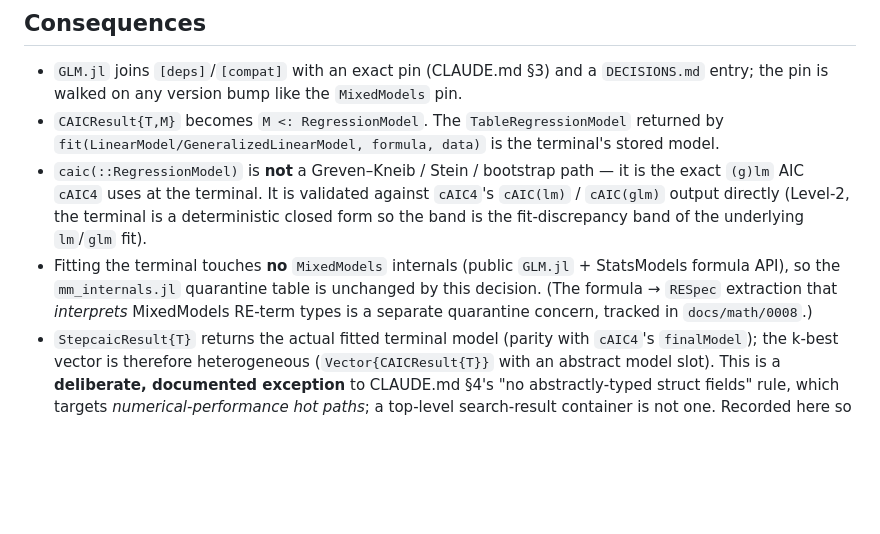
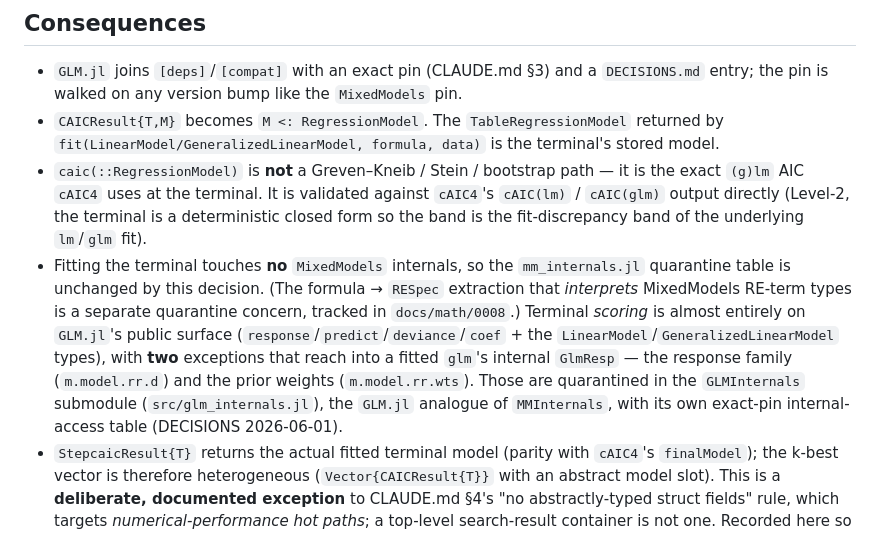
Before and after one commit to RMKruse/ConditionalAIC.jl, a Markdown page: docs/adr/0006-glm-terminal-and-result-generalization.md, the part around the change. GitHub-like rendering; blank space fills up the shorter version.

```diff
--- a/docs/adr/0006-glm-terminal-and-result-generalization.md
+++ b/docs/adr/0006-glm-terminal-and-result-generalization.md
@@ -72,10 +72,15 @@ through the search machinery (`caic`, `CAICResult`, `StepcaicResult`).
   `(g)lm` AIC `cAIC4` uses at the terminal. It is validated against `cAIC4`'s `cAIC(lm)` /
   `cAIC(glm)` output directly (Level-2, the terminal is a deterministic closed form so the band
   is the fit-discrepancy band of the underlying `lm`/`glm` fit).
-- Fitting the terminal touches **no** `MixedModels` internals (public `GLM.jl` + StatsModels
-  formula API), so the `mm_internals.jl` quarantine table is unchanged by this decision. (The
-  formula → `RESpec` extraction that *interprets* MixedModels RE-term types is a separate
-  quarantine concern, tracked in `docs/math/0008`.)
+- Fitting the terminal touches **no** `MixedModels` internals, so the `mm_internals.jl`
+  quarantine table is unchanged by this decision. (The formula → `RESpec` extraction that
+  *interprets* MixedModels RE-term types is a separate quarantine concern, tracked in
+  `docs/math/0008`.) Terminal *scoring* is almost entirely on `GLM.jl`'s public surface
+  (`response`/`predict`/`deviance`/`coef` + the `LinearModel`/`GeneralizedLinearModel` types),
+  with **two** exceptions that reach into a fitted `glm`'s internal `GlmResp` — the response
+  family (`m.model.rr.d`) and the prior weights (`m.model.rr.wts`). Those are quarantined in the
+  `GLMInternals` submodule (`src/glm_internals.jl`), the `GLM.jl` analogue of `MMInternals`, with
+  its own exact-pin internal-access table (DECISIONS 2026-06-01).
 - `StepcaicResult{T}` returns the actual fitted terminal model (parity with `cAIC4`'s
   `finalModel`); the k-best vector is therefore heterogeneous (`Vector{CAICResult{T}}` with an
   abstract model slot). This is a **deliberate, documented exception** to CLAUDE.md §4's
```
Also changed, not shown: DECISIONS.md (+27 -0 lines).
